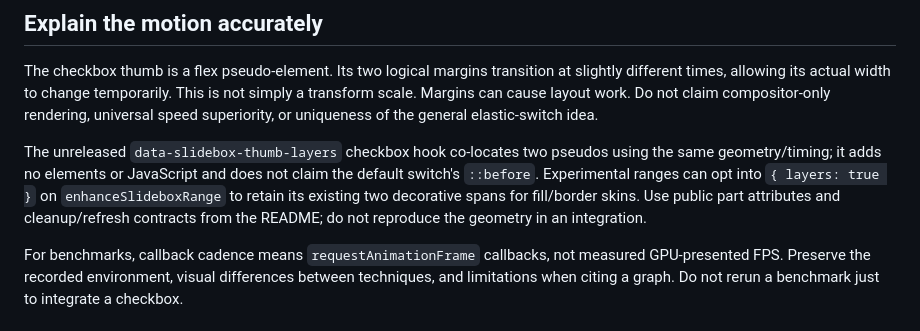
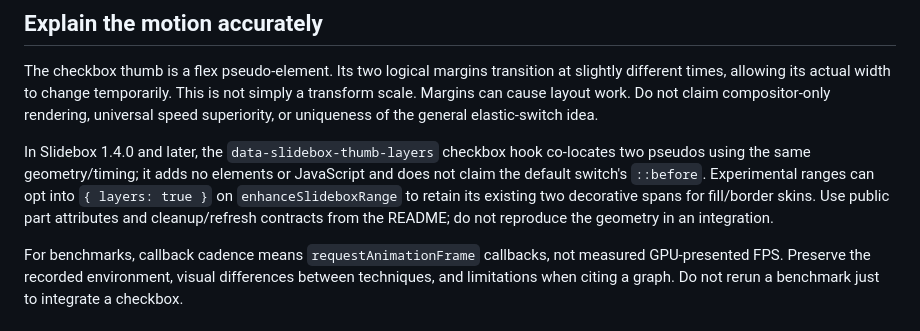
Before and after one commit to monabbous/slidebox, a Markdown page: skills/slidebox/SKILL.md, the part around the change. GitHub-like rendering.

```diff
--- a/skills/slidebox/SKILL.md
+++ b/skills/slidebox/SKILL.md
@@ -98,7 +98,7 @@ Native radio groups are official. Checkbox dragging and ranges are experimental
 
 The checkbox thumb is a flex pseudo-element. Its two logical margins transition at slightly different times, allowing its actual width to change temporarily. This is not simply a transform scale. Margins can cause layout work. Do not claim compositor-only rendering, universal speed superiority, or uniqueness of the general elastic-switch idea.
 
-The unreleased `data-slidebox-thumb-layers` checkbox hook co-locates two pseudos using the same geometry/timing; it adds no elements or JavaScript and does not claim the default switch's `::before`. Experimental ranges can opt into `{ layers: true }` on `enhanceSlideboxRange` to retain its existing two decorative spans for fill/border skins. Use public part attributes and cleanup/refresh contracts from the README; do not reproduce the geometry in an integration.
+In Slidebox 1.4.0 and later, the `data-slidebox-thumb-layers` checkbox hook co-locates two pseudos using the same geometry/timing; it adds no elements or JavaScript and does not claim the default switch's `::before`. Experimental ranges can opt into `{ layers: true }` on `enhanceSlideboxRange` to retain its existing two decorative spans for fill/border skins. Use public part attributes and cleanup/refresh contracts from the README; do not reproduce the geometry in an integration.
 
 For benchmarks, callback cadence means `requestAnimationFrame` callbacks, not measured GPU-presented FPS. Preserve the recorded environment, visual differences between techniques, and limitations when citing a graph. Do not rerun a benchmark just to integrate a checkbox.
 
```
Also changed, not shown: README.md (+1 -1 lines).
